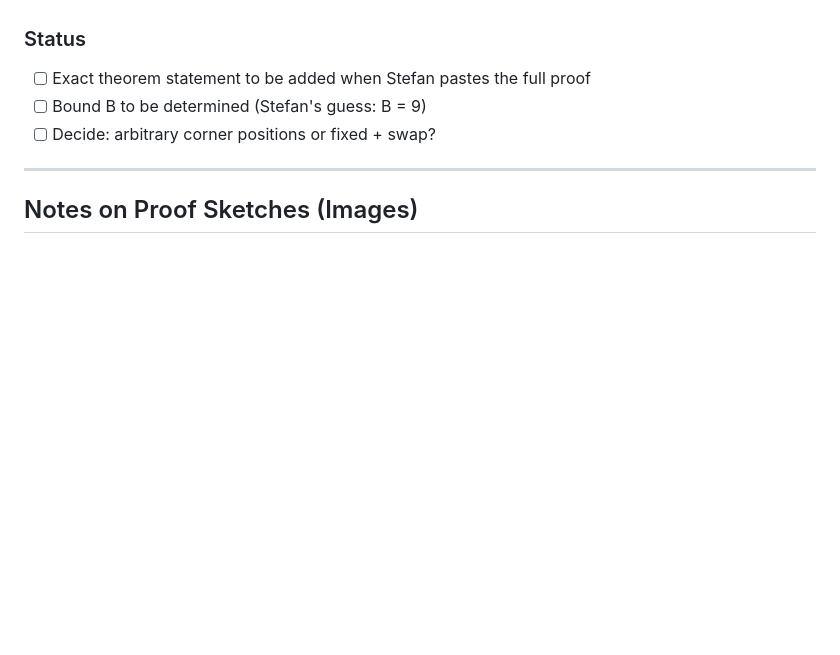
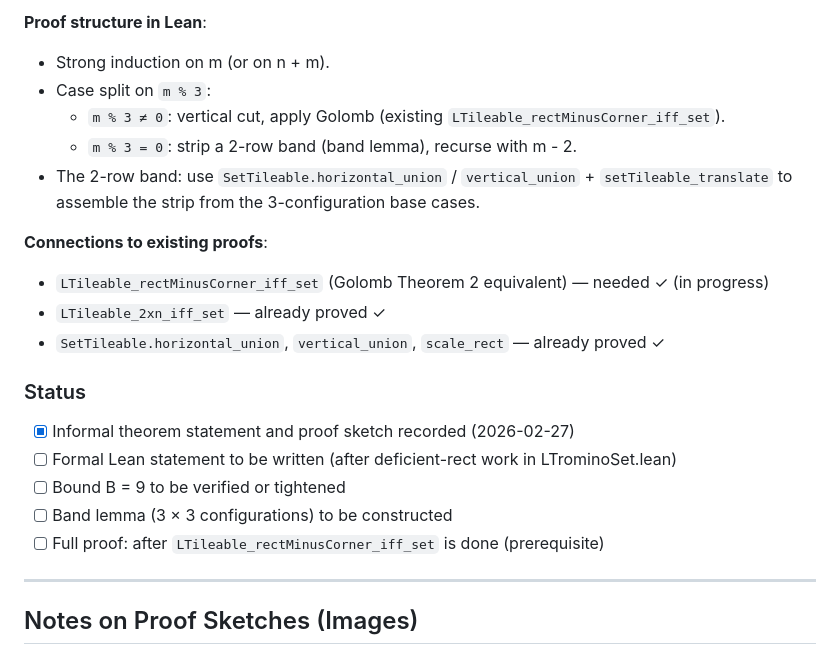
Before and after one commit to slef/TilingPolyomino, a Markdown page: FUTURE_PLANS.md, the part around one of its changes. Rendered like a GitHub page; blank space fills up the shorter version.

```diff
--- a/FUTURE_PLANS.md
+++ b/FUTURE_PLANS.md
@@ -55,9 +88,23 @@ handled by the `LTileable_swap_set` / `swapRegion` machinery, reducing to
+**Proof structure in Lean**:
+- Strong induction on m (or on n + m).
+- Case split on `m % 3`:
+  - `m % 3 ≠ 0`: vertical cut, apply Golomb (existing `LTileable_rectMinusCorner_iff_set`).
+  - `m % 3 = 0`: strip a 2-row band (band lemma), recurse with m - 2.
+- The 2-row band: use `SetTileable.horizontal_union` / `vertical_union` +
+  `setTileable_translate` to assemble the strip from the 3-configuration base cases.
+
+**Connections to existing proofs**:
+- `LTileable_rectMinusCorner_iff_set` (Golomb Theorem 2 equivalent) — needed ✓ (in progress)
+- `LTileable_2xn_iff_set` — already proved ✓
+- `SetTileable.horizontal_union`, `vertical_union`, `scale_rect` — already proved ✓
 
 ### Status
 
-- [ ] Exact theorem statement to be added when Stefan pastes the full proof
-- [ ] Bound B to be determined (Stefan's guess: B = 9)
-- [ ] Decide: arbitrary corner positions or fixed + swap?
+- [x] Informal theorem statement and proof sketch recorded (2026-02-27)
+- [ ] Formal Lean statement to be written (after deficient-rect work in LTrominoSet.lean)
+- [ ] Bound B = 9 to be verified or tightened
+- [ ] Band lemma (3 × 3 configurations) to be constructed
+- [ ] Full proof: after `LTileable_rectMinusCorner_iff_set` is done (prerequisite)
 
 ---
 
```
Also changed, not shown: other parts of FUTURE_PLANS.md (+61 -28 lines).
